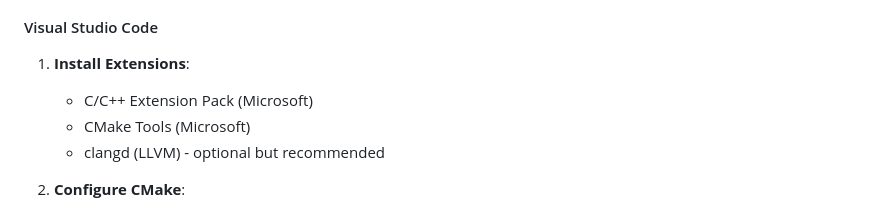
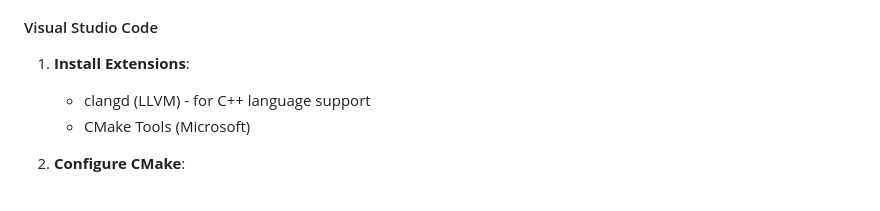
Before and after one commit to Tidal-Engine/Tidal-Engine, a Markdown page: README.md, the part around one of its changes. GitHub-like rendering.

Commit message:
Update README: Use clangd and add wave emoji
- Replace C/C++ Extension Pack with clangd for VSCode setup
- Add 🌊 wave emoji to title

🤖 Generated with [Claude Code](https://claude.com/claude-code)

Co-Authored-By: Claude <noreply@anthropic.com>

```diff
--- a/README.md
+++ b/README.md
@@ -64,9 +64,8 @@ sudo dnf install clang cmake ninja-build vulkan-tools vulkan-loader-devel \
 #### Visual Studio Code
 
 1. **Install Extensions**:
-   - C/C++ Extension Pack (Microsoft)
+   - clangd (LLVM) - for C++ language support
    - CMake Tools (Microsoft)
-   - clangd (LLVM) - optional but recommended
 
 2. **Configure CMake**:
    - Open the project folder in VSCode
```
Also changed, not shown: other parts of README.md (+1 -1 lines).
